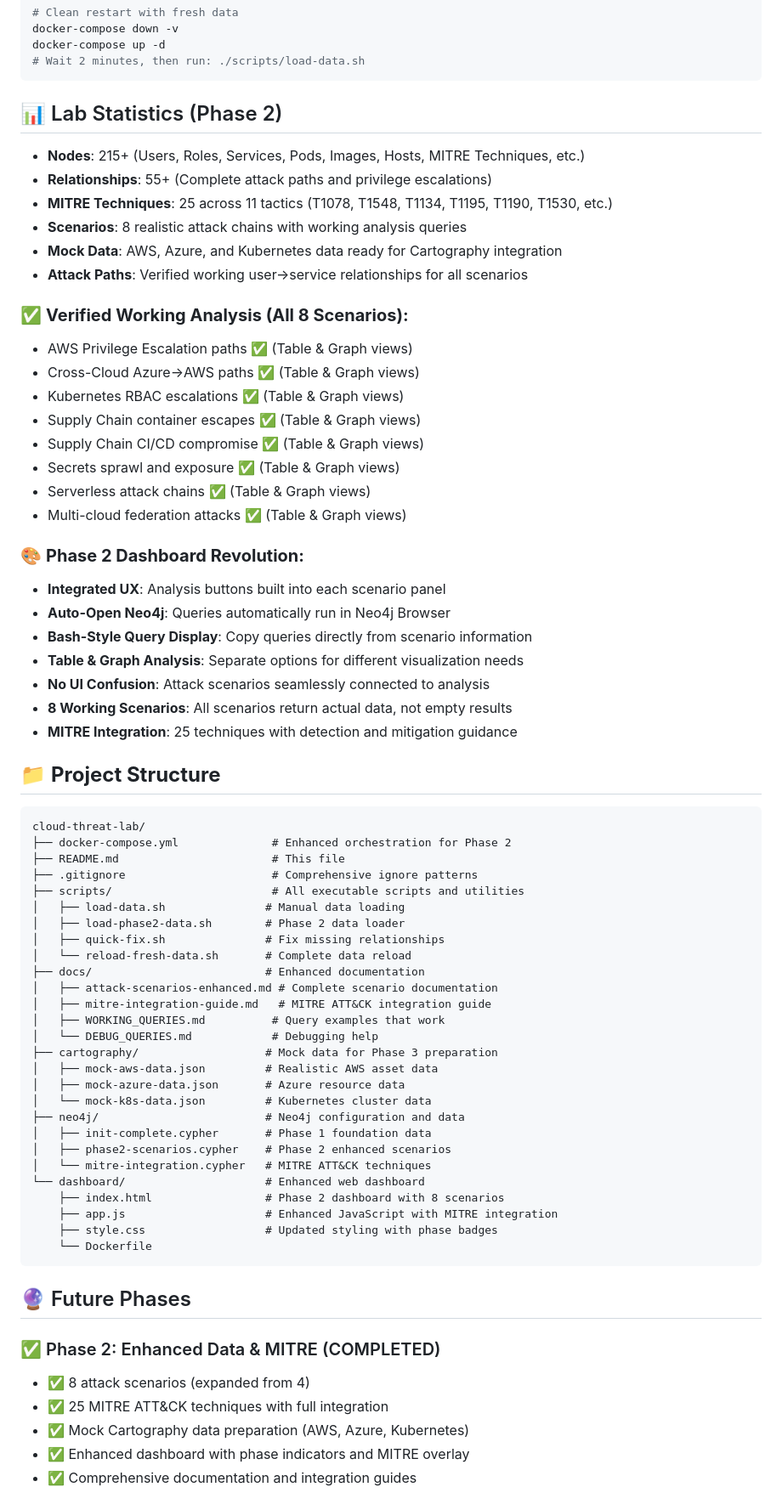
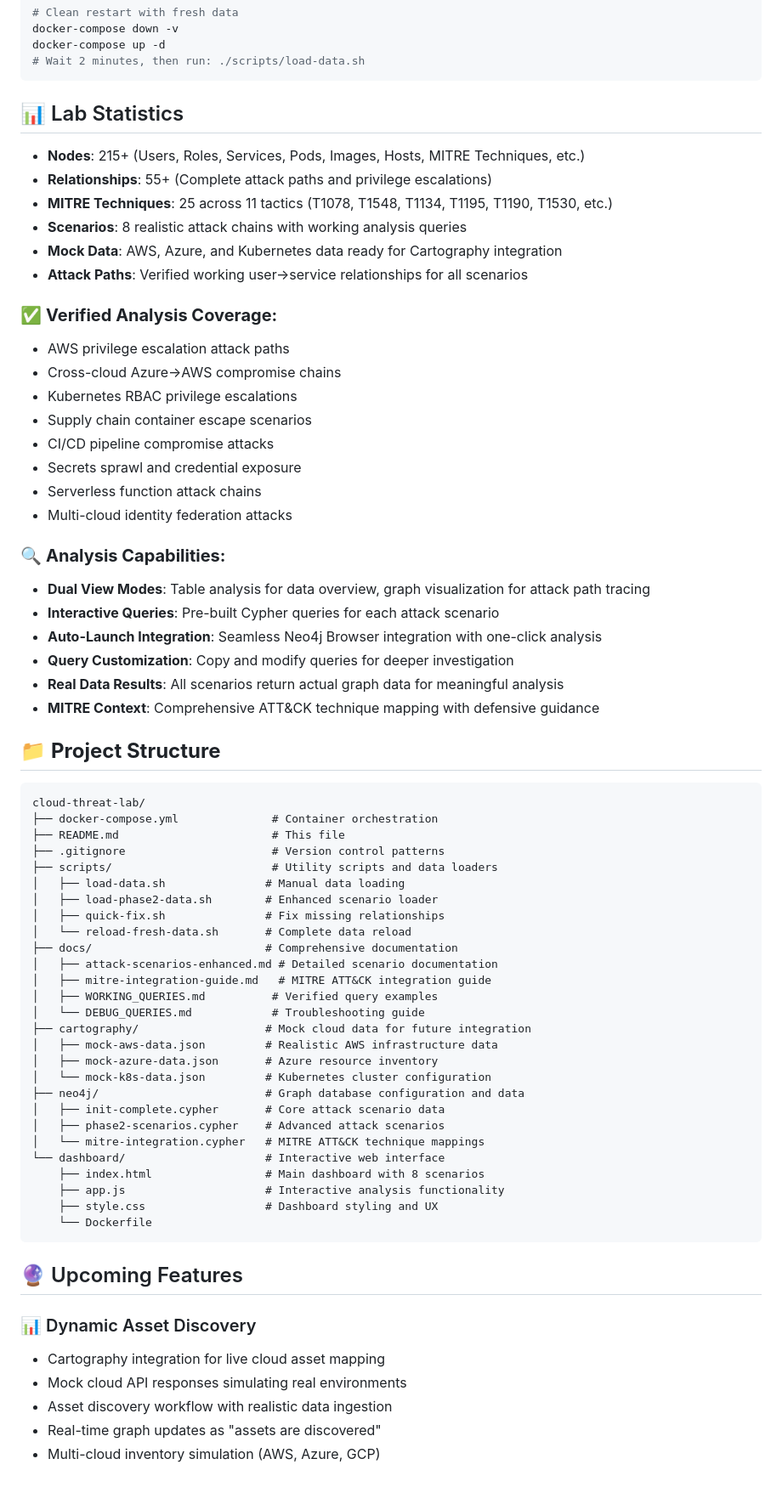
Before and after one commit to wardspan/cloud-graph-demo, a Markdown page: README.md, the part around one of its changes. Shown at 85% size. Rendered like a GitHub page.

Commit message:
cleaned up the readme

````diff
--- a/README.md
+++ b/README.md
@@ -219,7 +222,7 @@ docker-compose up -d
 # Wait 2 minutes, then run: ./scripts/load-data.sh
 ```
 
-## 📊 Lab Statistics (Phase 2)
+## 📊 Lab Statistics
 
 - **Nodes**: 215+ (Users, Roles, Services, Pods, Images, Hosts, MITRE Techniques, etc.)
 - **Relationships**: 55+ (Complete attack paths and privilege escalations)
@@ -228,63 +231,62 @@ docker-compose up -d
 - **Mock Data**: AWS, Azure, and Kubernetes data ready for Cartography integration
 - **Attack Paths**: Verified working user→service relationships for all scenarios
 
-### ✅ **Verified Working Analysis (All 8 Scenarios):**
-- AWS Privilege Escalation paths ✅ (Table & Graph views)
-- Cross-Cloud Azure→AWS paths ✅ (Table & Graph views)
-- Kubernetes RBAC escalations ✅ (Table & Graph views)
-- Supply Chain container escapes ✅ (Table & Graph views)
-- Supply Chain CI/CD compromise ✅ (Table & Graph views)
-- Secrets sprawl and exposure ✅ (Table & Graph views)
-- Serverless attack chains ✅ (Table & Graph views)
-- Multi-cloud federation attacks ✅ (Table & Graph views)
+### ✅ **Verified Analysis Coverage:**
+- AWS privilege escalation attack paths
+- Cross-cloud Azure→AWS compromise chains
+- Kubernetes RBAC privilege escalations
+- Supply chain container escape scenarios
+- CI/CD pipeline compromise attacks
+- Secrets sprawl and credential exposure
+- Serverless function attack chains
+- Multi-cloud identity federation attacks
 
-### 🎨 **Phase 2 Dashboard Revolution:**
-- **Integrated UX**: Analysis buttons built into each scenario panel
-- **Auto-Open Neo4j**: Queries automatically run in Neo4j Browser
-- **Bash-Style Query Display**: Copy queries directly from scenario information
-- **Table & Graph Analysis**: Separate options for different visualization needs
-- **No UI Confusion**: Attack scenarios seamlessly connected to analysis
-- **8 Working Scenarios**: All scenarios return actual data, not empty results
-- **MITRE Integration**: 25 techniques with detection and mitigation guidance
+### 🔍 **Analysis Capabilities:**
+- **Dual View Modes**: Table analysis for data overview, graph visualization for attack path tracing
+- **Interactive Queries**: Pre-built Cypher queries for each attack scenario
+- **Auto-Launch Integration**: Seamless Neo4j Browser integration with one-click analysis
+- **Query Customization**: Copy and modify queries for deeper investigation
+- **Real Data Results**: All scenarios return actual graph data for meaningful analysis
+- **MITRE Context**: Comprehensive ATT&CK technique mapping with defensive guidance
 
 ## 📁 **Project Structure**
 
 ```
 cloud-threat-lab/
-├── docker-compose.yml              # Enhanced orchestration for Phase 2
+├── docker-compose.yml              # Container orchestration
 ├── README.md                       # This file
-├── .gitignore                      # Comprehensive ignore patterns
-├── scripts/                        # All executable scripts and utilities
+├── .gitignore                      # Version control patterns
+├── scripts/                        # Utility scripts and data loaders
 │   ├── load-data.sh               # Manual data loading
-│   ├── load-phase2-data.sh        # Phase 2 data loader
+│   ├── load-phase2-data.sh        # Enhanced scenario loader
 │   ├── quick-fix.sh               # Fix missing relationships
 │   └── reload-fresh-data.sh       # Complete data reload
-├── docs/                          # Enhanced documentation
-│   ├── attack-scenarios-enhanced.md # Complete scenario documentation
+├── docs/                          # Comprehensive documentation
+│   ├── attack-scenarios-enhanced.md # Detailed scenario documentation
 │   ├── mitre-integration-guide.md   # MITRE ATT&CK integration guide
-│   ├── WORKING_QUERIES.md          # Query examples that work
-│   └── DEBUG_QUERIES.md            # Debugging help
-├── cartography/                   # Mock data for Phase 3 preparation
-│   ├── mock-aws-data.json         # Realistic AWS asset data
-│   ├── mock-azure-data.json       # Azure resource data
-│   └── mock-k8s-data.json         # Kubernetes cluster data
-├── neo4j/                         # Neo4j configuration and data
-│   ├── init-complete.cypher       # Phase 1 foundation data
-│   ├── phase2-scenarios.cypher    # Phase 2 enhanced scenarios
-│   └── mitre-integration.cypher   # MITRE ATT&CK techniques
-└── dashboard/                     # Enhanced web dashboard
-    ├── index.html                 # Phase 2 dashboard with 8 scenarios
-    ├── app.js                     # Enhanced JavaScript with MITRE integration
-    ├── style.css                  # Updated styling with phase badges
+│   ├── WORKING_QUERIES.md          # Verified query examples
+│   └── DEBUG_QUERIES.md            # Troubleshooting guide
+├── cartography/                   # Mock cloud data for future integration
+│   ├── mock-aws-data.json         # Realistic AWS infrastructure data
+│   ├── mock-azure-data.json       # Azure resource inventory
+│   └── mock-k8s-data.json         # Kubernetes cluster configuration
+├── neo4j/                         # Graph database configuration and data
+│   ├── init-complete.cypher       # Core attack scenario data
+│   ├── phase2-scenarios.cypher    # Advanced attack scenarios
+│   └── mitre-integration.cypher   # MITRE ATT&CK technique mappings
+└── dashboard/                     # Interactive web interface
+    ├── index.html                 # Main dashboard with 8 scenarios
+    ├── app.js                     # Interactive analysis functionality
+    ├── style.css                  # Dashboard styling and UX
     └── Dockerfile
 ```
 
-## 🔮 Future Phases
+## 🔮 Upcoming Features
 
-### ✅ Phase 2: Enhanced Data & MITRE (COMPLETED)
-- ✅ 8 attack scenarios (expanded from 4)
-- ✅ 25 MITRE ATT&CK techniques with full integration
-- ✅ Mock Cartography data preparation (AWS, Azure, Kubernetes)
-- ✅ Enhanced dashboard with phase indicators and MITRE overlay
-- ✅ Comprehensive documentation and integration guides
+### 📊 Dynamic Asset Discovery
+- Cartography integration for live cloud asset mapping
+- Mock cloud API responses simulating real environments
+- Asset discovery workflow with realistic data ingestion
+- Real-time graph updates as "assets are discovered"
+- Multi-cloud inventory simulation (AWS, Azure, GCP)
 
````
Also changed, not shown: other parts of README.md (+67 -62 lines).
